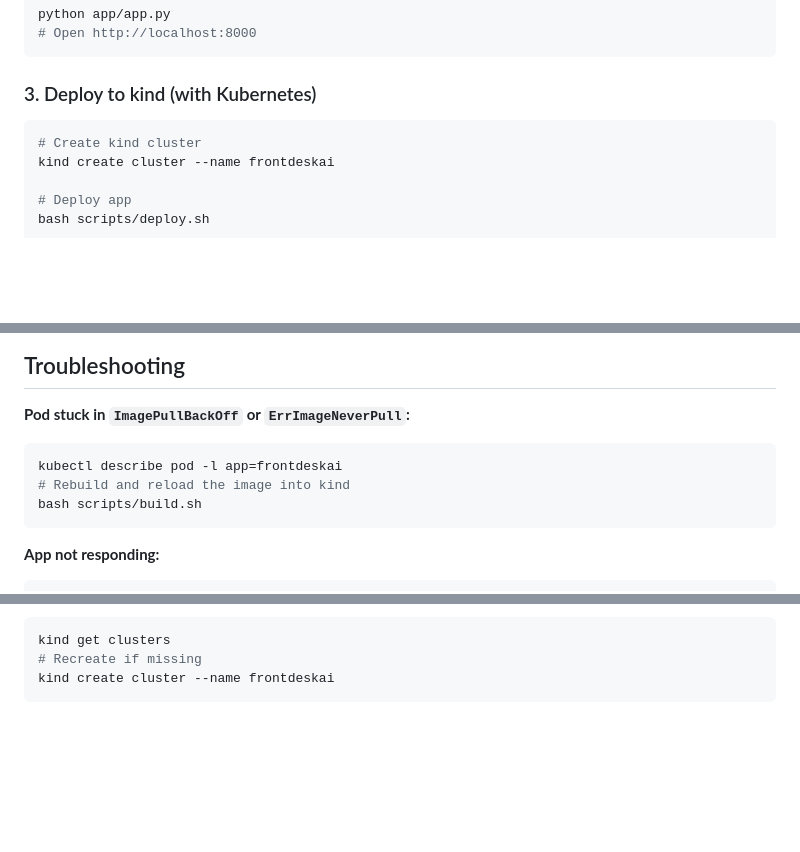
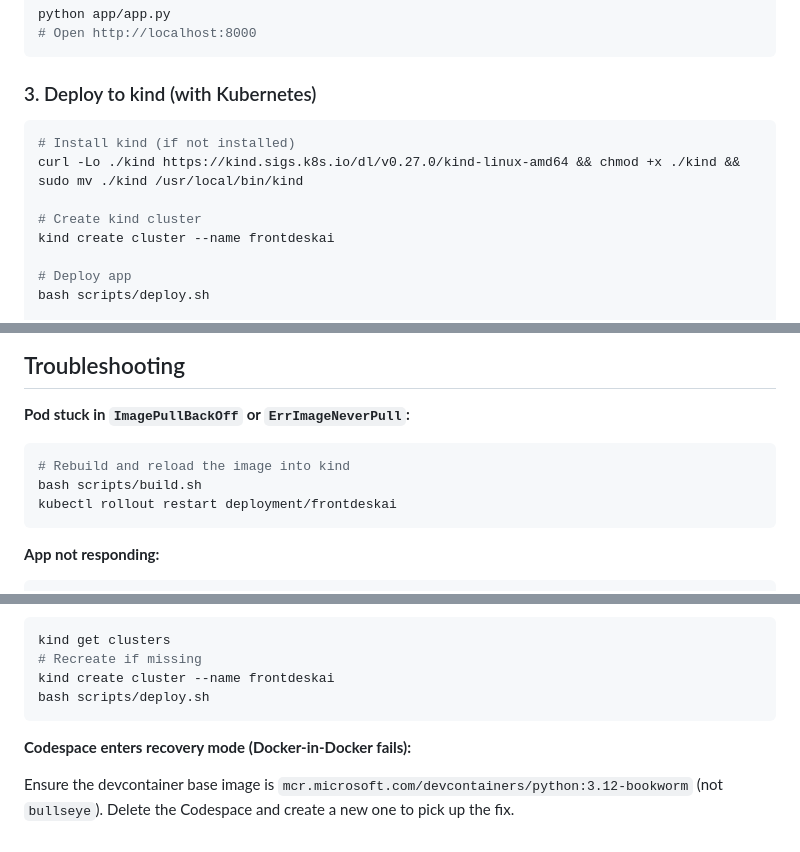
Before and after one commit to brainupgrade-in/aiagentic-comp-frontdeskai, a Markdown page: participant-instructions.md, 3 parts joined by grey strips. Drawn GitHub-style; blank space fills up the shorter version.

````diff
--- a/participant-instructions.md
+++ b/participant-instructions.md
@@ -90,6 +91,9 @@ python app/app.py
 ### 3. Deploy to kind (with Kubernetes)
 
 ```bash
+# Install kind (if not installed)
+curl -Lo ./kind https://kind.sigs.k8s.io/dl/v0.27.0/kind-linux-amd64 && chmod +x ./kind && sudo mv ./kind /usr/local/bin/kind
+
 # Create kind cluster
 kind create cluster --name frontdeskai
 
@@ -122,9 +126,9 @@ kubectl rollout restart deployment/frontdeskai
 
 **Pod stuck in `ImagePullBackOff` or `ErrImageNeverPull`:**
 ```bash
-kubectl describe pod -l app=frontdeskai
 # Rebuild and reload the image into kind
 bash scripts/build.sh
+kubectl rollout restart deployment/frontdeskai
 ```
 
 **App not responding:**
@@ -144,4 +148,9 @@ kubectl port-forward svc/frontdeskai 8000:80 &
 kind get clusters
 # Recreate if missing
 kind create cluster --name frontdeskai
+bash scripts/deploy.sh
 ```
+
+**Codespace enters recovery mode (Docker-in-Docker fails):**
+
+Ensure the devcontainer base image is `mcr.microsoft.com/devcontainers/python:3.12-bookworm` (not `bullseye`). Delete the Codespace and create a new one to pick up the fix.
````
Also changed, not shown: other parts of participant-instructions.md (+10 -9 lines).
